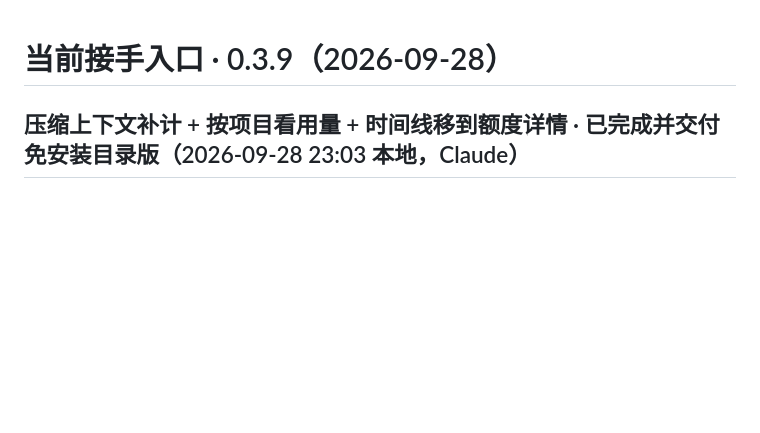
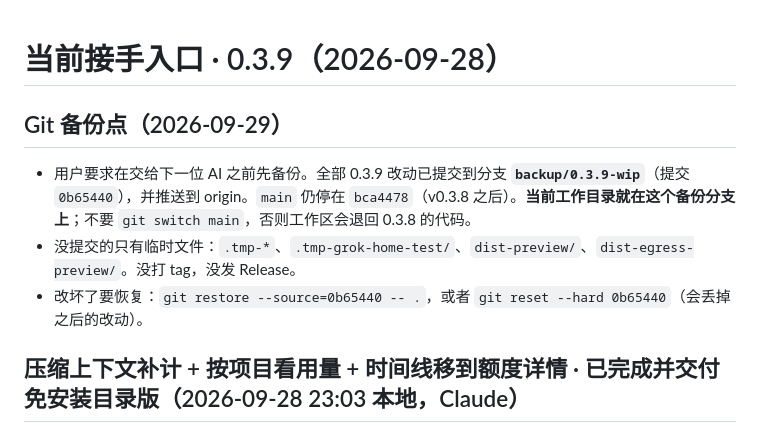
Before and after one commit to JohnMuyuan/TokenPulse, a Markdown page: HANDOFF.md, the part around the change. Drawn GitHub-style; blank space fills up the shorter version.

Commit message:
HANDOFF：记录备份分支与恢复方法

```diff
--- a/HANDOFF.md
+++ b/HANDOFF.md
@@ -1,4 +1,10 @@
 # 当前接手入口 · 0.3.9（2026-09-28）
+
+## Git 备份点（2026-09-29）
+
+- 用户要求在交给下一位 AI 之前先备份。全部 0.3.9 改动已提交到分支 **`backup/0.3.9-wip`**（提交 `0b65440`），并推送到 origin。`main` 仍停在 `bca4478`（v0.3.8 之后）。**当前工作目录就在这个备份分支上**；不要 `git switch main`，否则工作区会退回 0.3.8 的代码。
+- 没提交的只有临时文件：`.tmp-*`、`.tmp-grok-home-test/`、`dist-preview/`、`dist-egress-preview/`。没打 tag，没发 Release。
+- 改坏了要恢复：`git restore --source=0b65440 -- .`，或者 `git reset --hard 0b65440`（会丢掉之后的改动）。
 
 ## 压缩上下文补计 + 按项目看用量 + 时间线移到额度详情 · 已完成并交付免安装目录版（2026-09-28 23:03 本地，Claude）
 
```
